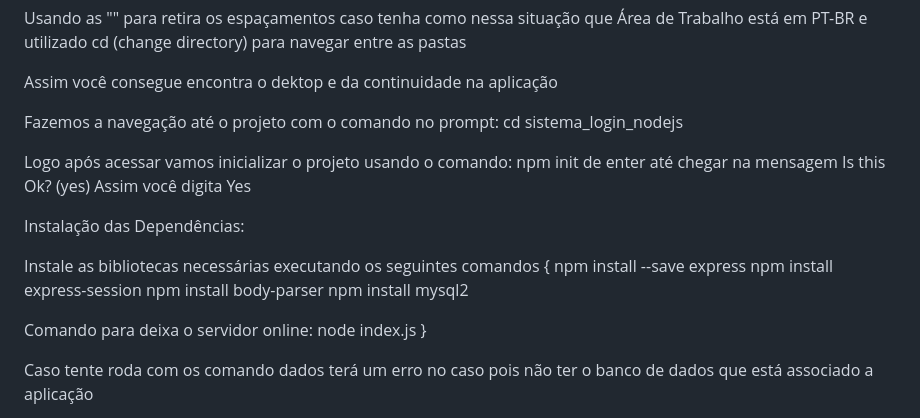
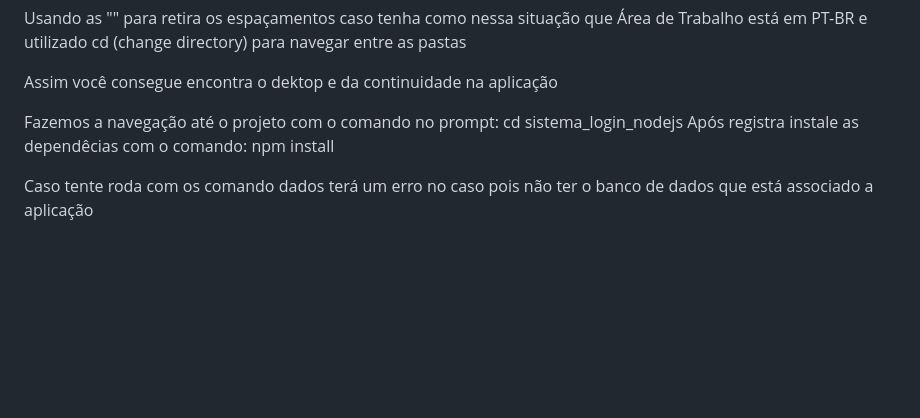
Before and after one commit to jobsonjuniorr/sistema_login_nodejs, a Markdown page: README.md, the part around the change. Rendered like a GitHub page; blank space fills up the shorter version.

Commit message:
Update README.md
update npm

```diff
--- a/README.md
+++ b/README.md
@@ -40,20 +40,8 @@ Usando as "" para retira os espaçamentos caso tenha como nessa situação que
 Assim você consegue encontra o dektop e da continuidade na aplicação
 
 Fazemos a navegação até o projeto com o comando no prompt: cd sistema_login_nodejs <nome do arquivo>
-
-Logo após acessar vamos inicializar o projeto usando o comando: npm init de enter até chegar na mensagem Is this Ok? (yes) Assim você digita Yes
-
-Instalação das Dependências:
-
-Instale as bibliotecas necessárias executando os seguintes comandos
-{
-npm install --save express
-npm install express-session
-npm install body-parser
-npm install mysql2
-
-Comando para deixa o servidor online: node index.js
-}
+Após registra instale as dependêcias com o comando:
+npm install
 
 Caso tente roda com os comando dados terá um erro no caso pois não ter o banco de dados que está associado a aplicação
 
```
